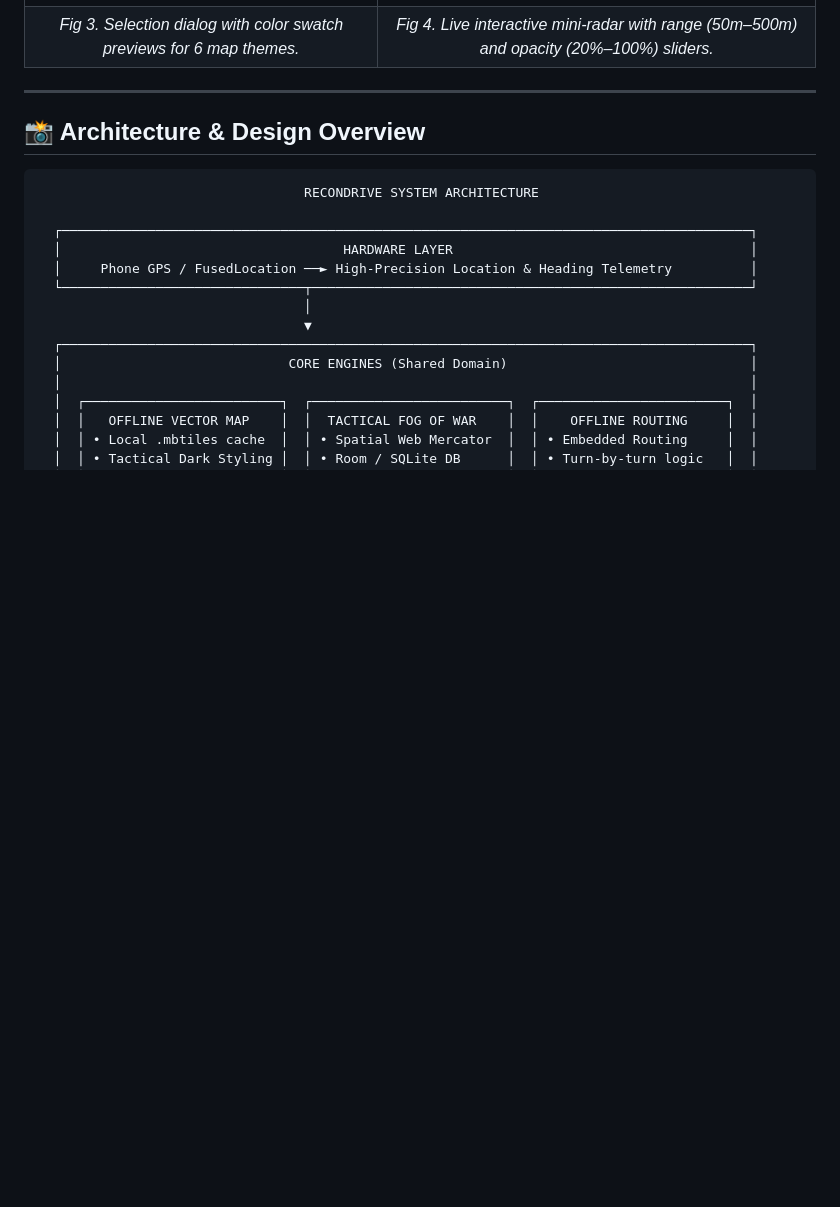
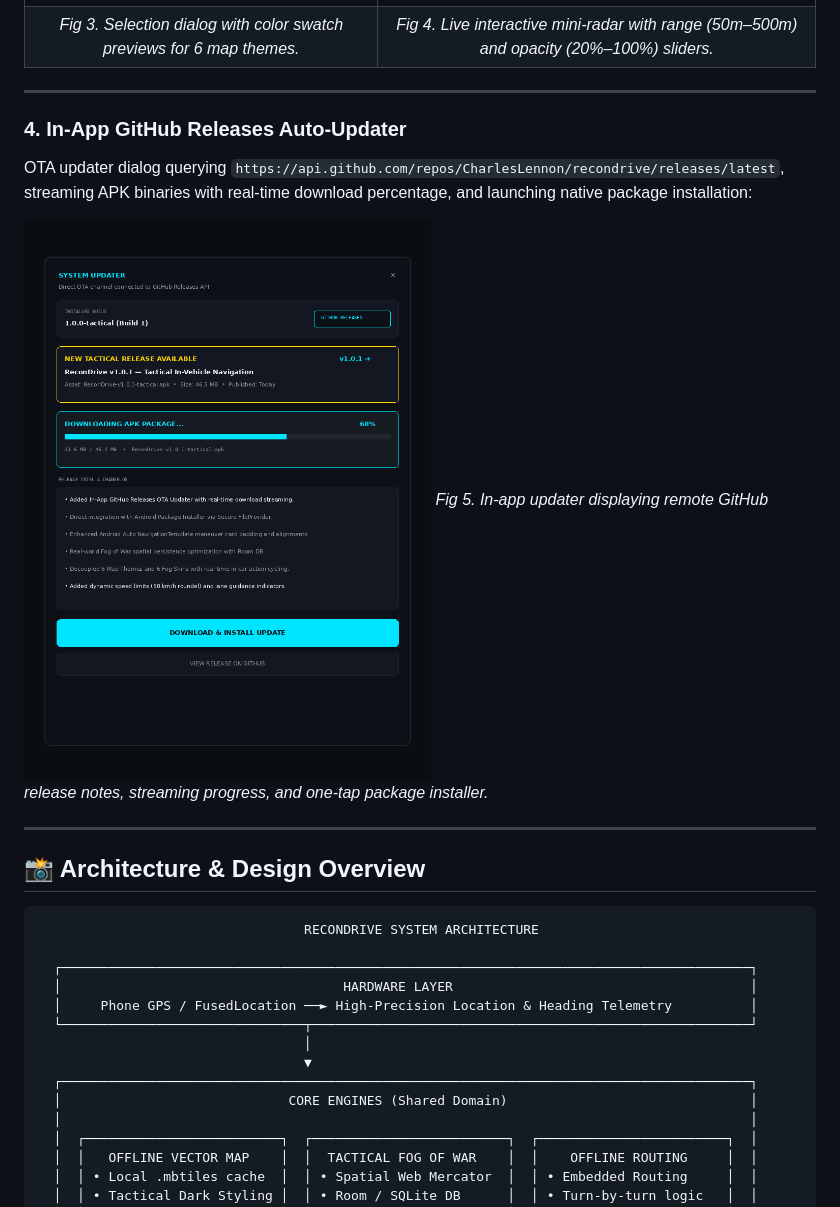
Before and after one commit to CharlesLennon/recondrive, a Markdown page: README.md, the part around the change. GitHub-like rendering; pictures changed too: screenshots/screenshot_05_in_app_github_updater.png (added); blank space fills up the shorter version.

Commit message:
docs: add screenshot_05 for in-app GitHub updater

```diff
--- a/README.md
+++ b/README.md
@@ -42,6 +42,14 @@ Map cartography themes and Fog of War aesthetics are **completely decoupled**
 | :---: | :---: |
 | ![Map Themes](screenshots/screenshot_03_skin_selector_map_themes.png) | ![Fog Optics Calibration](screenshots/screenshot_04_skin_selector_fog_optics.png) |
 | *Fig 3. Selection dialog with color swatch previews for 6 map themes.* | *Fig 4. Live interactive mini-radar with range (50m–500m) and opacity (20%–100%) sliders.* |
+
+---
+
+### 4. In-App GitHub Releases Auto-Updater
+OTA updater dialog querying `https://api.github.com/repos/CharlesLennon/recondrive/releases/latest`, streaming APK binaries with real-time download percentage, and launching native package installation:
+
+![In-App GitHub Releases Updater](screenshots/screenshot_05_in_app_github_updater.png)
+*Fig 5. In-app updater displaying remote GitHub release notes, streaming progress, and one-tap package installer.*
 
 ---
 
```
Also changed, not shown: 1 other file.
